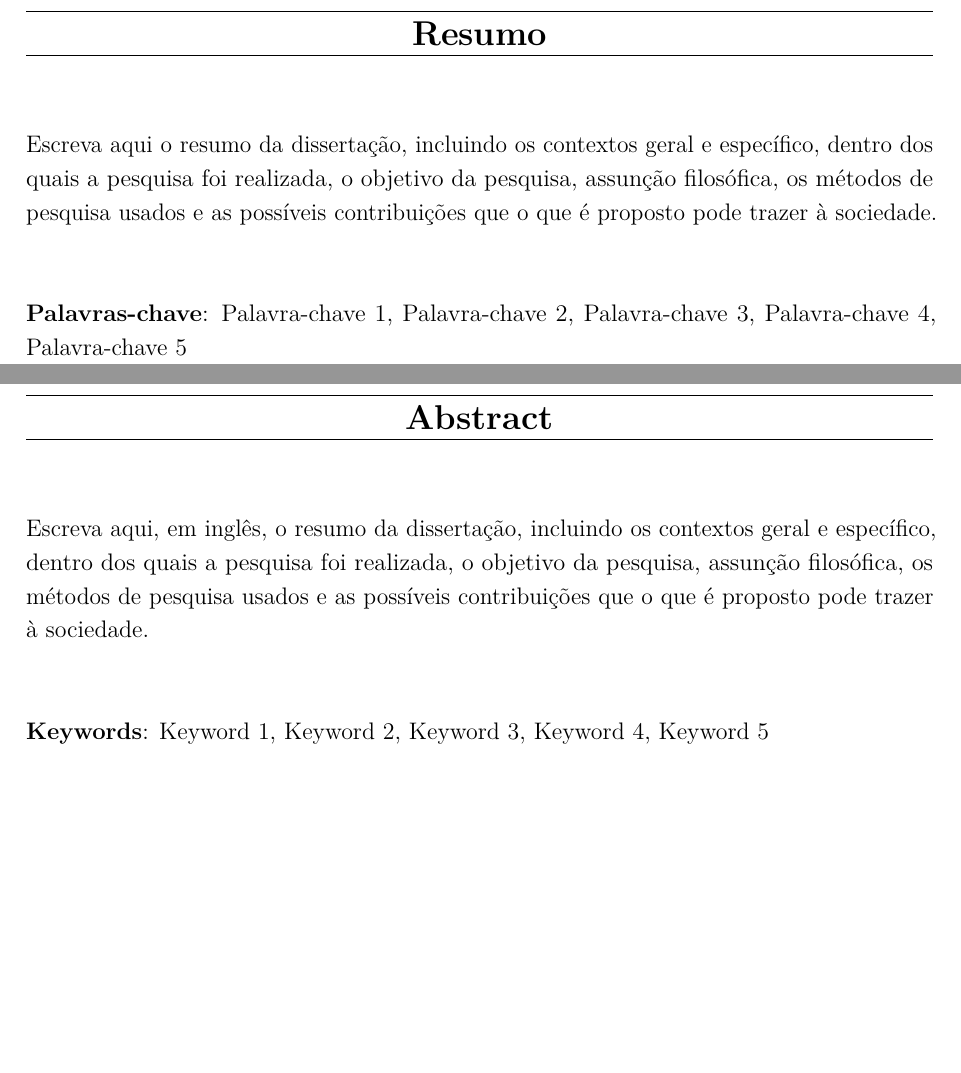
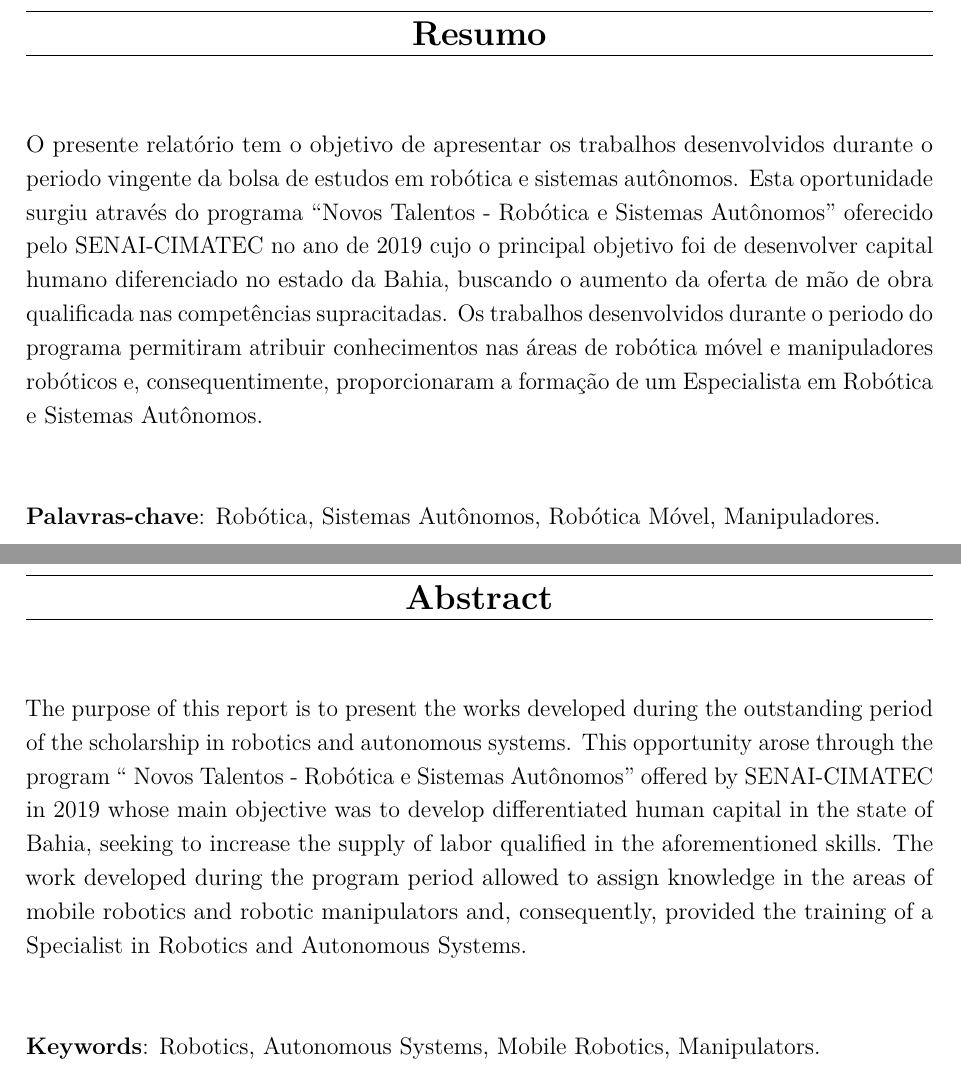
Before and after one commit to ViniciusFelismino8/Final_Report, a LaTeX thesis (Report/a-project.tex, which reads Report/Others/abstract.tex, Report/Others/resumo.tex): two parts of pages 3 and 4 of 21, joined at a grey line, cut so that both start at the same text, the shorter picture padded with empty space. Compiled offline with pdfLaTeX.

Commit message:
Fix conflicts

```diff
--- a/Report/Others/abstract.tex
+++ b/Report/Others/abstract.tex
@@ -1,10 +1,11 @@
 \begin{thesisabastract}
-Escreva aqui, em ingl\^es, o resumo da disserta\c{c}\~ao, incluindo os contextos geral e espec\'ifico, dentro dos quais a pesquisa foi realizada, o objetivo da pesquisa, assun\c{c}\~ao filos\'ofica, os m\'etodos de pesquisa usados e as poss\'iveis contribui\c{c}\~oes que o que \'e proposto pode trazer \`a sociedade.
+
+  The purpose of this report is to present the works developed during the outstanding period of the scholarship in robotics and autonomous systems. This opportunity arose through the program `` Novos Talentos - Robótica e Sistemas Autônomos'' offered by SENAI-CIMATEC in 2019 whose main objective was to develop differentiated human capital in the state of Bahia, seeking to increase the supply of labor qualified in the aforementioned skills. The work developed during the program period allowed to assign knowledge in the areas of mobile robotics and robotic manipulators and, consequently, provided the training of a Specialist in Robotics and Autonomous Systems.
 
 \ \\
 
 % use de tr�s a cinco palavras-chave
 
-\textbf{Keywords}: Keyword 1, Keyword 2, Keyword 3, Keyword 4, Keyword 5
+\textbf{Keywords}: Robotics, Autonomous Systems, Mobile Robotics, Manipulators.
 
 \end{thesisabastract}
--- a/Report/Others/resumo.tex
+++ b/Report/Others/resumo.tex
@@ -1,10 +1,11 @@
 \begin{thesisresumo}
-Escreva aqui o resumo da disserta\c{c}\~ao, incluindo os contextos geral e espec\'ifico, dentro dos quais a pesquisa foi realizada, o objetivo da pesquisa, assun\c{c}\~ao filos\'ofica, os m\'etodos de pesquisa usados e as poss\'iveis contribui\c{c}\~oes que o que \'e proposto pode trazer \`a sociedade.
+
+  O presente relatório tem o objetivo de apresentar os trabalhos desenvolvidos durante o periodo vingente da bolsa de estudos em robótica e sistemas autônomos. Esta oportunidade surgiu através do programa ``Novos Talentos - Robótica e Sistemas Autônomos'' oferecido pelo SENAI-CIMATEC no ano de 2019 cujo o principal objetivo foi de desenvolver capital humano diferenciado no estado da Bahia, buscando o aumento da oferta de mão de obra qualificada nas competências supracitadas. Os trabalhos desenvolvidos durante o periodo do programa permitiram atribuir conhecimentos nas áreas de robótica móvel e manipuladores robóticos e, consequentimente, proporcionaram a formação de um Especialista em Robótica e Sistemas Autônomos.
 
 \ \\
 
 % use de três a cinco palavras-chave
 
-\textbf{Palavras-chave}: Palavra-chave 1, Palavra-chave 2, Palavra-chave 3, Palavra-chave 4, Palavra-chave 5
+\textbf{Palavras-chave}: Robótica, Sistemas Autônomos, Robótica Móvel, Manipuladores.
 
 \end{thesisresumo}
```
